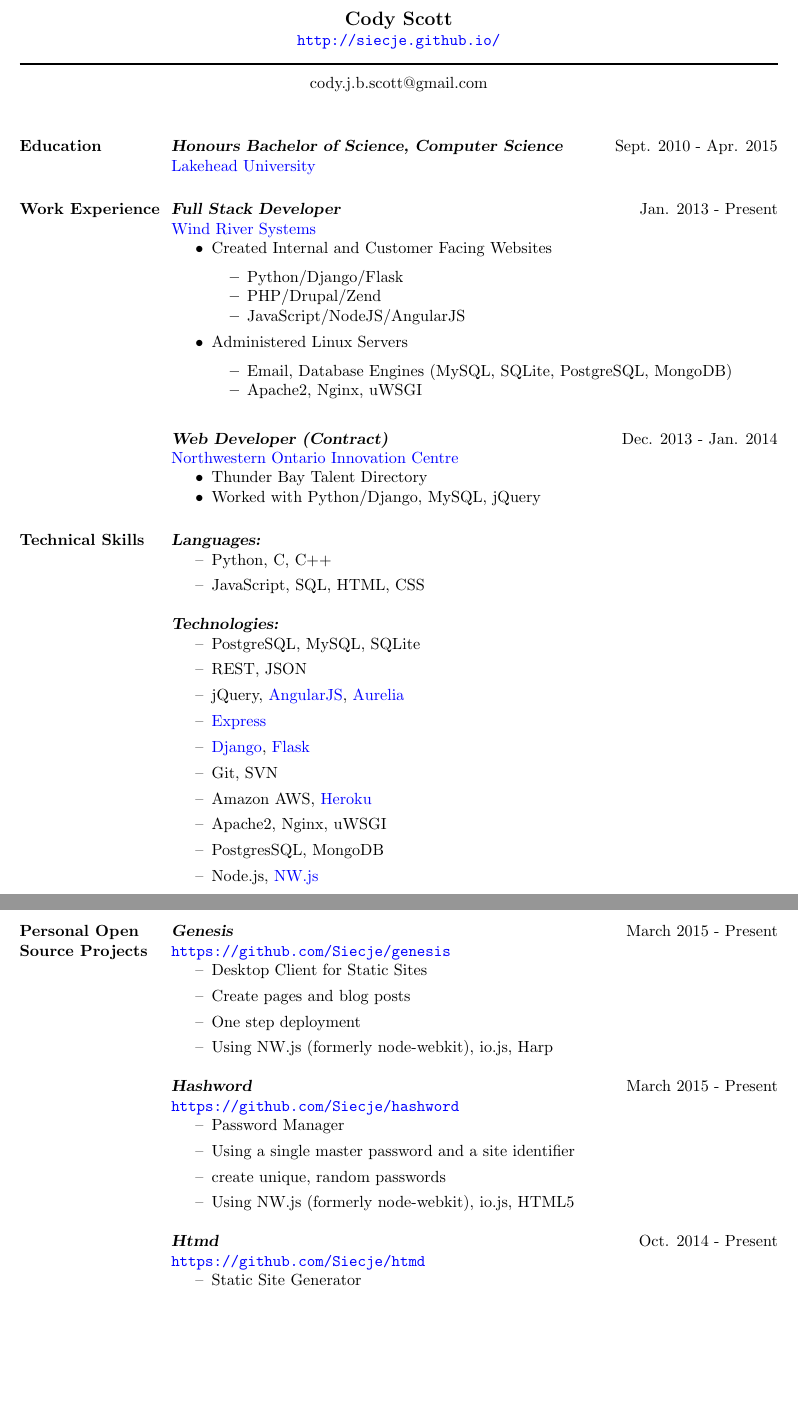
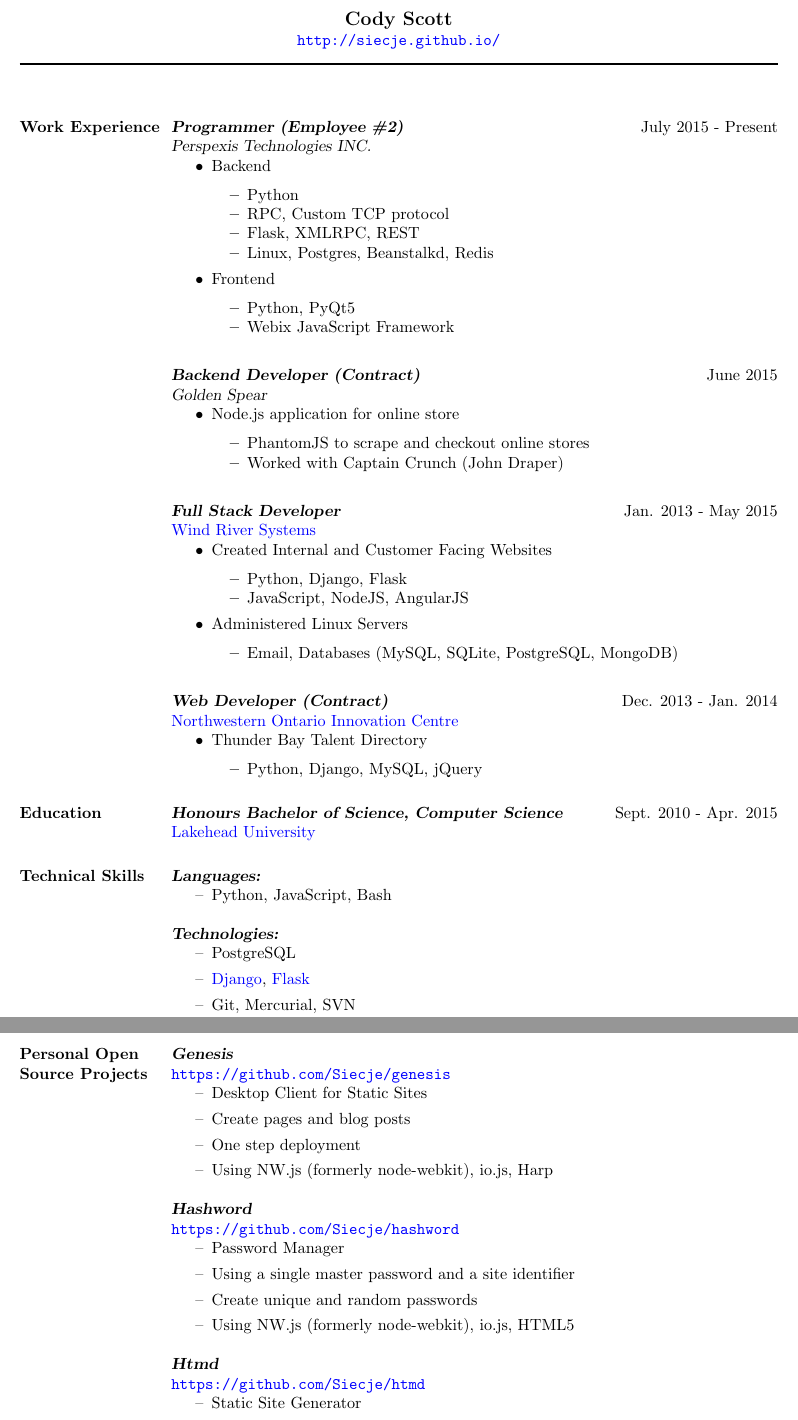
Before and after one commit to Siecje/resume, a LaTeX CV (latex_1_col/CodyScott_Resume.tex): two parts of pages 1 and 2 of 2, joined at a grey line, cut so that both start at the same text, the shorter picture padded with empty space. Compiled offline with pdfLaTeX.

Commit message:
Update Resume

```diff
--- a/latex_1_col/CodyScott_Resume.tex
+++ b/latex_1_col/CodyScott_Resume.tex
@@ -23,63 +23,83 @@
 \moveleft\hoffset\vbox{\hrule width\resumewidth height 1pt}\smallskip
 % address begins here
 % Again, the address lines must be centered over entire width of resume:
-\moveleft.5\hoffset\centerline{cody.j.b.scott@gmail.com}
+%\moveleft.5\hoffset\centerline{email}
+%\moveleft.5\hoffset\centerline{phone number}
 
 \begin{resume}
 
-\section{Education}
-\textbf{\textsl{Honours Bachelor of Science, Computer Science}} \hfill Sept. 2010 - Apr. 2015 \\
-\href{http://www.lakeheadu.ca/}{Lakehead University}
+\section{Work Experience}
+\textbf{\textsl{Programmer (Employee \#2)}} \hfill July 2015 - Present \\
+\textsl{Perspexis Technologies INC.}
+ \begin{itemize} \itemsep -2pt  % reduce space between items
+ \item Backend
+ \begin{itemize} \itemsep -2pt  % reduce space between items
+  \item Python
+  \item RPC, Custom TCP protocol
+  \item Flask, XMLRPC, REST
+  \item Linux, Postgres, Beanstalkd, Redis
+ \end{itemize}
+ \item Frontend
+   \begin{itemize} \itemsep -2pt
+     \item Python, PyQt5
+     \item Webix JavaScript Framework
+   \end{itemize}
+ \end{itemize}
 
-\section{Work Experience}
-\textbf{\textsl{Full Stack Developer}} \hfill Jan. 2013 - Present \\
+ \textbf{\textsl{Backend Developer (Contract)}} \hfill June 2015 \\
+ \textsl{Golden Spear}
+ \begin{itemize} \itemsep -2pt  % reduce space between items
+ \item Node.js application for online store
+  \begin{itemize} \itemsep -2pt  % reduce space between items
+   \item PhantomJS to scrape and checkout online stores
+   \item Worked with Captain Crunch (John Draper)
+  \end{itemize}
+ \end{itemize}
+
+\textbf{\textsl{Full Stack Developer}} \hfill Jan. 2013 - May 2015 \\
 \href{http://windriver.com/}{Wind River Systems}
  \begin{itemize} \itemsep -2pt  % reduce space between items
  \item Created Internal and Customer Facing Websites
  \begin{itemize} \itemsep -2pt  % reduce space between items
-  \item Python/Django/Flask
-  \item PHP/Drupal/Zend
-  \item JavaScript/NodeJS/AngularJS
+  \item Python, Django, Flask
+  \item JavaScript, NodeJS, AngularJS
  \end{itemize}
  \item Administered Linux Servers
    \begin{itemize} \itemsep -2pt
-     \item Email, Database Engines (MySQL, SQLite, PostgreSQL, MongoDB)
-     \item Apache2, Nginx, uWSGI
+     \item Email, Databases (MySQL, SQLite, PostgreSQL, MongoDB)
    \end{itemize}
  \end{itemize}
 
 \textbf{\textsl{Web Developer (Contract)}} \hfill Dec. 2013 - Jan. 2014 \\
 \href{http://www.nwoinnovation.ca/}{Northwestern Ontario Innovation Centre}
  \begin{itemize} \itemsep -2pt  % reduce space between items
- \item Thunder Bay Talent Directory
- \item Worked with Python/Django, MySQL, jQuery
+   \item Thunder Bay Talent Directory
+   \begin{itemize} \itemsep -2pt  % reduce space between items
+    \item Python, Django, MySQL, jQuery
+   \end{itemize}
  \end{itemize}
+
+ \section{Education}
+ \textbf{\textsl{Honours Bachelor of Science, Computer Science}} \hfill Sept. 2010 - Apr. 2015 \\
+ \href{http://www.lakeheadu.ca/}{Lakehead University}
 
 \section{Technical Skills}
 \textbf{\textsl{Languages:}}
 \begin{itemize}
 \renewcommand\labelitemi{--}
-\item Python, C, C++
-\item JavaScript, SQL, HTML, CSS
+\item Python, JavaScript, Bash
 \end{itemize}
 \textbf{\textsl{Technologies:}}
 \begin{itemize}
 \renewcommand\labelitemi{--}
-\item PostgreSQL, MySQL, SQLite
-\item REST, JSON
-\item jQuery, \href{https://angularjs.org/}{AngularJS}, \href{http://aurelia.io/}{Aurelia}
-\item \href{http://expressjs.com/}{Express}
+\item PostgreSQL
 \item \href{https://www.djangoproject.com/}{Django}, \href{http://flask.pocoo.org/}{Flask}
-\item Git, SVN
-\item Amazon AWS, \href{https://www.heroku.com/}{Heroku}
-\item Apache2, Nginx, uWSGI
-\item PostgresSQL, MongoDB
-\item Node.js, \href{http://nwjs.io/}{NW.js}
+\item Git, Mercurial, SVN
 \end{itemize}
 
 \section{Personal Open Source Projects}
 
-\textbf{\textsl{Genesis}} \hfill March 2015 - Present \\
+\textbf{\textsl{Genesis}} \\
 \url{https://github.com/Siecje/genesis}
 \begin{itemize}
 \renewcommand\labelitemi{--}
@@ -89,17 +109,17 @@
 \item Using NW.js (formerly node-webkit), io.js, Harp
 \end{itemize}
 
-\textbf{\textsl{Hashword}} \hfill March 2015 - Present \\
+\textbf{\textsl{Hashword}} \\
 \url{https://github.com/Siecje/hashword}
 \begin{itemize}
 \renewcommand\labelitemi{--}
 \item Password Manager
 \item Using a single master password and a site identifier
-\item create unique, random passwords
+\item Create unique and random passwords
 \item Using NW.js (formerly node-webkit), io.js, HTML5
 \end{itemize}
 
-\textbf{\textsl{Htmd}} \hfill Oct. 2014 - Present \\
+\textbf{\textsl{Htmd}} \\
 \url{https://github.com/Siecje/htmd}
 \begin{itemize}
 \renewcommand\labelitemi{--}
```
Also changed, not shown: latex_2_col/CodyScott_Resume_2_col.tex (+45 -27 lines), latex_1_col/CodyScott_Resume.pdf, latex_2_col/CodyScott_Resume_2_col.pdf, latex_1_col/CodyScott_Resume.tex (2 more changed lines).
